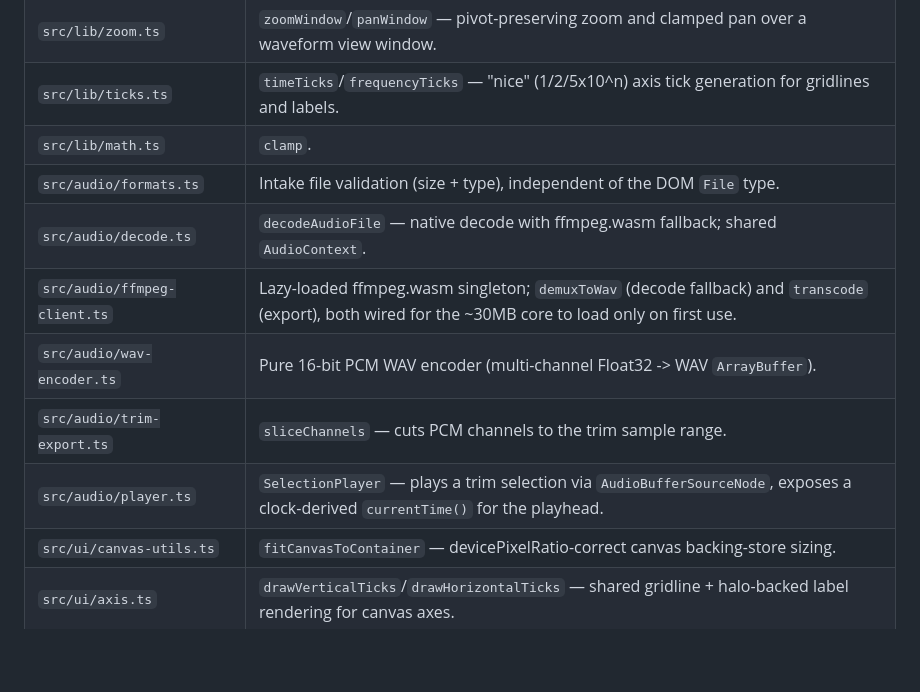
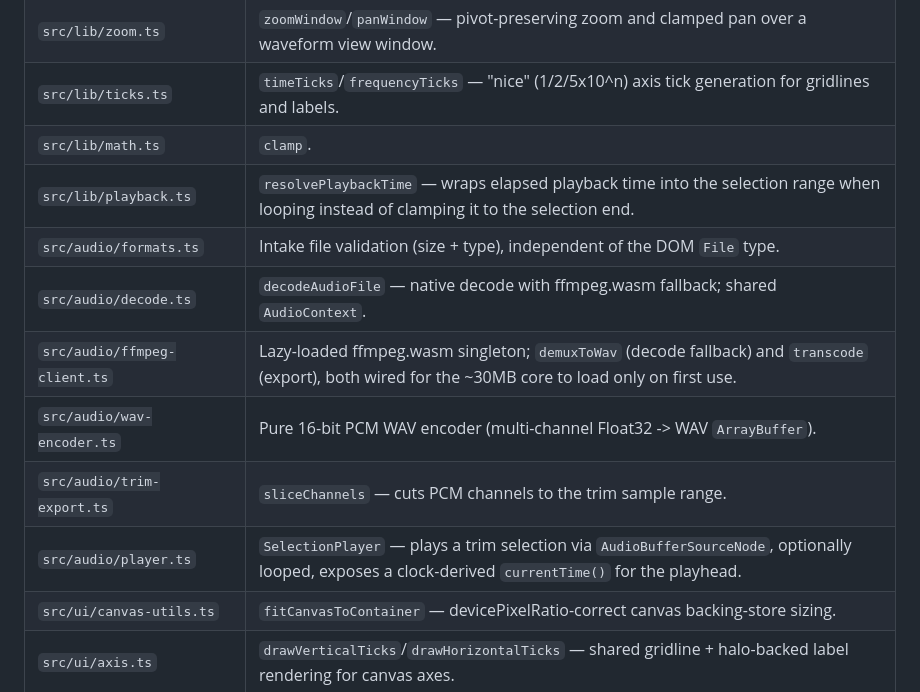
Before and after one commit to ctkrug/waveform-forge, a Markdown page: docs/ARCHITECTURE.md, the part around the change. GitHub-like rendering; blank space fills up the shorter version.

Commit message:
docs: document the loop-aware playback module
Records src/lib/playback.ts in the module map and notes that
SelectionPlayer now supports looped playback.

```diff
--- a/docs/ARCHITECTURE.md
+++ b/docs/ARCHITECTURE.md
@@ -38,12 +38,13 @@ re-renders both canvases).
 | `src/lib/zoom.ts`            | `zoomWindow`/`panWindow` — pivot-preserving zoom and clamped pan over a waveform view window.                                                        |
 | `src/lib/ticks.ts`           | `timeTicks`/`frequencyTicks` — "nice" (1/2/5x10^n) axis tick generation for gridlines and labels.                                                    |
 | `src/lib/math.ts`            | `clamp`.                                                                                                                                             |
+| `src/lib/playback.ts`        | `resolvePlaybackTime` — wraps elapsed playback time into the selection range when looping instead of clamping it to the selection end.               |
 | `src/audio/formats.ts`       | Intake file validation (size + type), independent of the DOM `File` type.                                                                            |
 | `src/audio/decode.ts`        | `decodeAudioFile` — native decode with ffmpeg.wasm fallback; shared `AudioContext`.                                                                  |
 | `src/audio/ffmpeg-client.ts` | Lazy-loaded ffmpeg.wasm singleton; `demuxToWav` (decode fallback) and `transcode` (export), both wired for the ~30MB core to load only on first use. |
 | `src/audio/wav-encoder.ts`   | Pure 16-bit PCM WAV encoder (multi-channel Float32 -> WAV `ArrayBuffer`).                                                                            |
 | `src/audio/trim-export.ts`   | `sliceChannels` — cuts PCM channels to the trim sample range.                                                                                        |
-| `src/audio/player.ts`        | `SelectionPlayer` — plays a trim selection via `AudioBufferSourceNode`, exposes a clock-derived `currentTime()` for the playhead.                    |
+| `src/audio/player.ts`        | `SelectionPlayer` — plays a trim selection via `AudioBufferSourceNode`, optionally looped, exposes a clock-derived `currentTime()` for the playhead. |
 | `src/ui/canvas-utils.ts`     | `fitCanvasToContainer` — devicePixelRatio-correct canvas backing-store sizing.                                                                       |
 | `src/ui/axis.ts`             | `drawVerticalTicks`/`drawHorizontalTicks` — shared gridline + halo-backed label rendering for canvas axes.                                           |
 | `src/ui/waveform-view.ts`    | Renders the min/max envelope as a glowing phosphor trace, with a time-axis overlay against the current view window.                                  |
```
